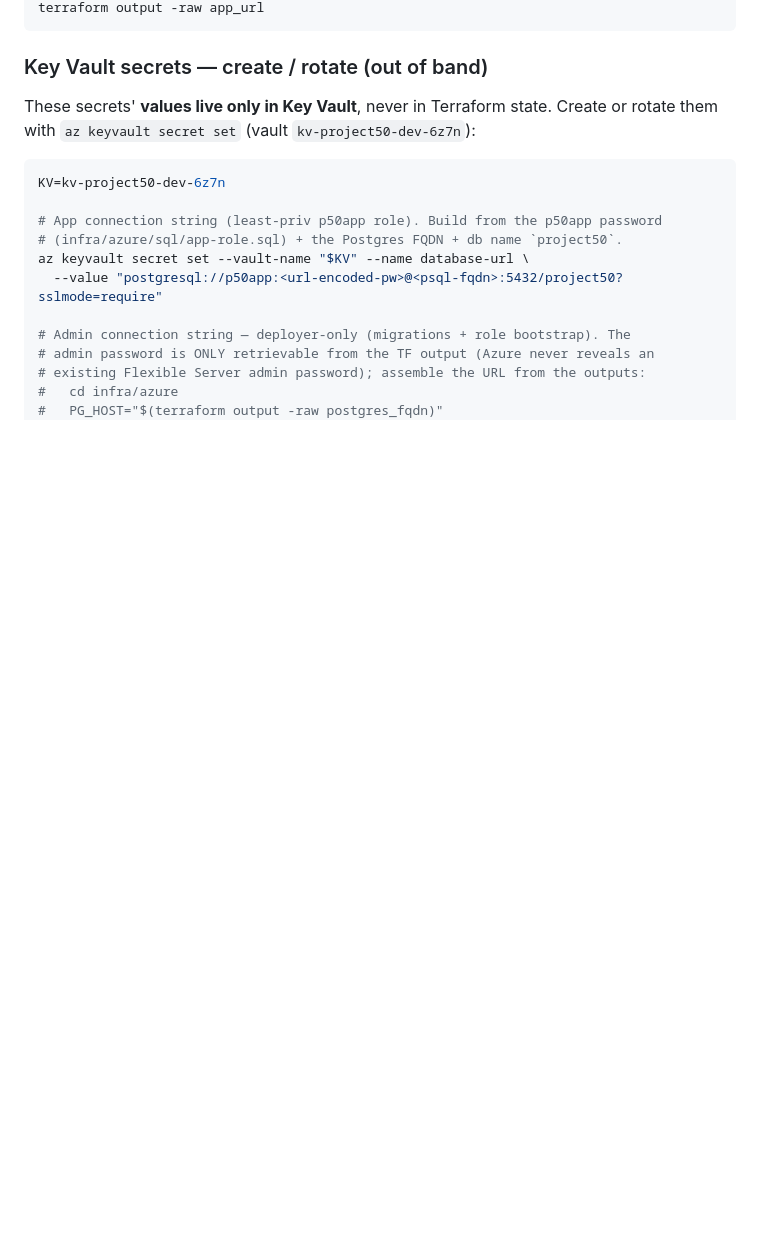
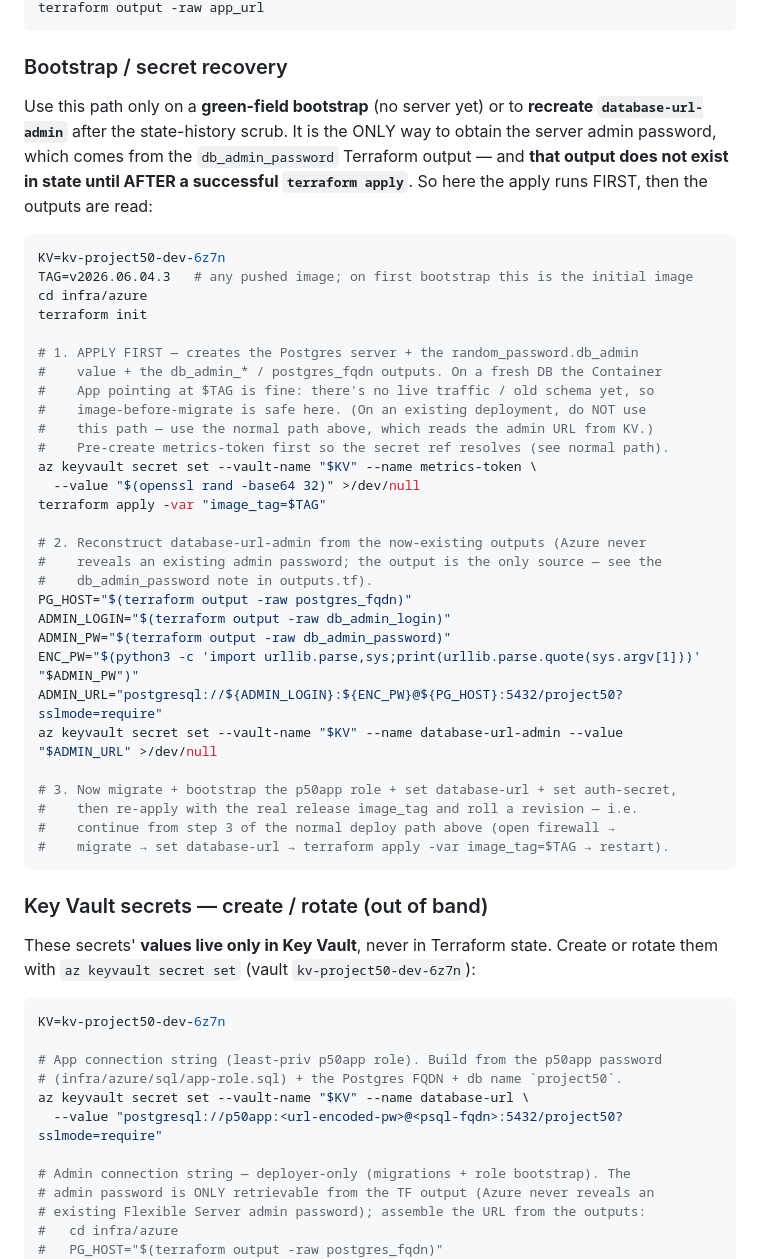
Before and after one commit to tomqwu/project50, a Markdown page: infra/azure/README.md, the part around one of its changes. Rendered like a GitHub page; blank space fills up the shorter version.

````diff
--- a/infra/azure/README.md
+++ b/infra/azure/README.md
@@ -170,4 +169,45 @@ az postgres flexible-server firewall-rule delete -g "$RG" \
 terraform output -raw app_url
+```
+
+### Bootstrap / secret recovery
+
+Use this path only on a **green-field bootstrap** (no server yet) or to
+**recreate `database-url-admin`** after the state-history scrub. It is the ONLY
+way to obtain the server admin password, which comes from the `db_admin_password`
+Terraform output — and **that output does not exist in state until AFTER a
+successful `terraform apply`**. So here the apply runs FIRST, then the outputs are
+read:
+
+```bash
+KV=kv-project50-dev-6z7n
+TAG=v2026.06.04.3   # any pushed image; on first bootstrap this is the initial image
+cd infra/azure
+terraform init
+
+# 1. APPLY FIRST — creates the Postgres server + the random_password.db_admin
+#    value + the db_admin_* / postgres_fqdn outputs. On a fresh DB the Container
+#    App pointing at $TAG is fine: there's no live traffic / old schema yet, so
+#    image-before-migrate is safe here. (On an existing deployment, do NOT use
+#    this path — use the normal path above, which reads the admin URL from KV.)
+#    Pre-create metrics-token first so the secret ref resolves (see normal path).
+az keyvault secret set --vault-name "$KV" --name metrics-token \
+  --value "$(openssl rand -base64 32)" >/dev/null
+terraform apply -var "image_tag=$TAG"
+
+# 2. Reconstruct database-url-admin from the now-existing outputs (Azure never
+#    reveals an existing admin password; the output is the only source — see the
+#    db_admin_password note in outputs.tf).
+PG_HOST="$(terraform output -raw postgres_fqdn)"
+ADMIN_LOGIN="$(terraform output -raw db_admin_login)"
+ADMIN_PW="$(terraform output -raw db_admin_password)"
+ENC_PW="$(python3 -c 'import urllib.parse,sys;print(urllib.parse.quote(sys.argv[1]))' "$ADMIN_PW")"
+ADMIN_URL="postgresql://${ADMIN_LOGIN}:${ENC_PW}@${PG_HOST}:5432/project50?sslmode=require"
+az keyvault secret set --vault-name "$KV" --name database-url-admin --value "$ADMIN_URL" >/dev/null
+
+# 3. Now migrate + bootstrap the p50app role + set database-url + set auth-secret,
+#    then re-apply with the real release image_tag and roll a revision — i.e.
+#    continue from step 3 of the normal deploy path above (open firewall →
+#    migrate → set database-url → terraform apply -var image_tag=$TAG → restart).
 ```
 
 ### Key Vault secrets — create / rotate (out of band)
````
Also changed, not shown: other parts of infra/azure/README.md (+36 -37 lines).
